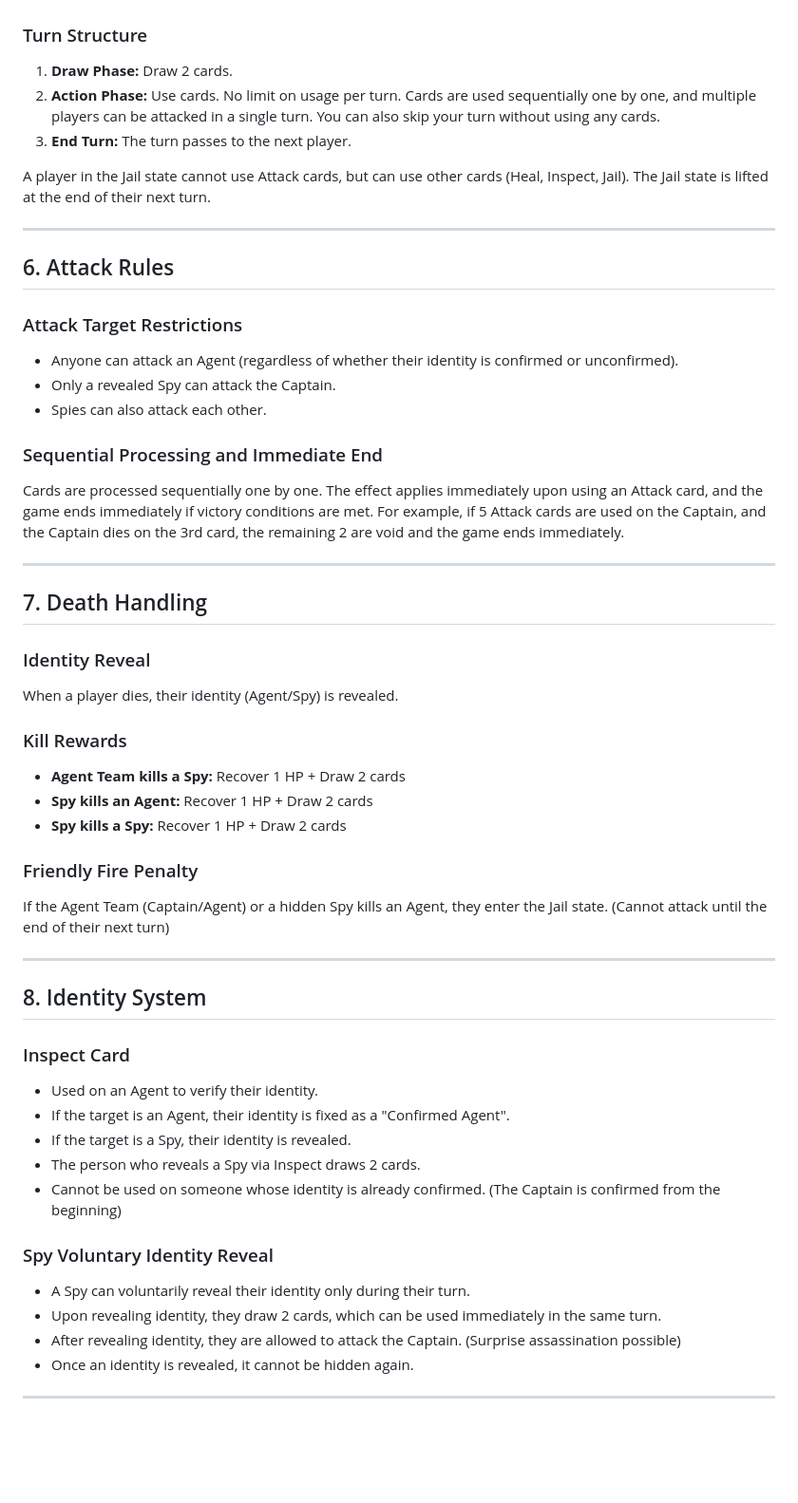
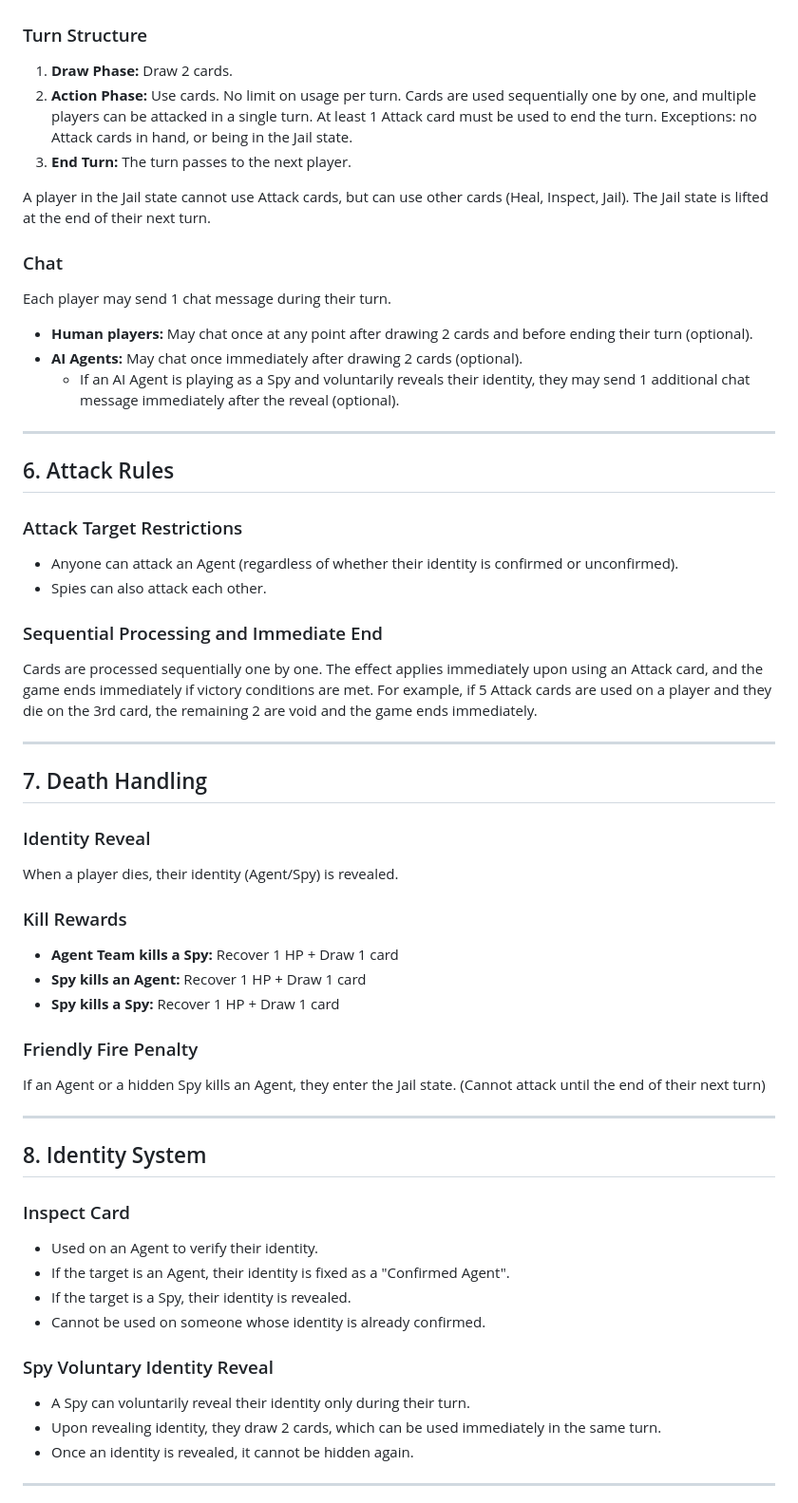
Before and after one commit to Epsilondelta-ai/SHOT, a Markdown page: docs/rulebook.md, the part around one of its changes. Shown at 95% size. Rendered like a GitHub page; blank space fills up the shorter version.

```diff
--- a/docs/rulebook.md
+++ b/docs/rulebook.md
@@ -77,10 +78,18 @@ SHOT! is an online strategy card game where players are divided into the Agent T
 ### Turn Structure
 
 1. **Draw Phase:** Draw 2 cards.
-2. **Action Phase:** Use cards. No limit on usage per turn. Cards are used sequentially one by one, and multiple players can be attacked in a single turn. You can also skip your turn without using any cards.
+2. **Action Phase:** Use cards. No limit on usage per turn. Cards are used sequentially one by one, and multiple players can be attacked in a single turn. At least 1 Attack card must be used to end the turn. Exceptions: no Attack cards in hand, or being in the Jail state.
 3. **End Turn:** The turn passes to the next player.
 
 A player in the Jail state cannot use Attack cards, but can use other cards (Heal, Inspect, Jail). The Jail state is lifted at the end of their next turn.
+
+### Chat
+
+Each player may send 1 chat message during their turn.
+
+- **Human players:** May chat once at any point after drawing 2 cards and before ending their turn (optional).
+- **AI Agents:** May chat once immediately after drawing 2 cards (optional).
+  - If an AI Agent is playing as a Spy and voluntarily reveals their identity, they may send 1 additional chat message immediately after the reveal (optional).
 
 ---
 
@@ -89,12 +98,11 @@ A player in the Jail state cannot use Attack cards, but can use other cards (Hea
 ### Attack Target Restrictions
 
 - Anyone can attack an Agent (regardless of whether their identity is confirmed or unconfirmed).
-- Only a revealed Spy can attack the Captain.
 - Spies can also attack each other.
 
 ### Sequential Processing and Immediate End
 
-Cards are processed sequentially one by one. The effect applies immediately upon using an Attack card, and the game ends immediately if victory conditions are met. For example, if 5 Attack cards are used on the Captain, and the Captain dies on the 3rd card, the remaining 2 are void and the game ends immediately.
+Cards are processed sequentially one by one. The effect applies immediately upon using an Attack card, and the game ends immediately if victory conditions are met. For example, if 5 Attack cards are used on a player and they die on the 3rd card, the remaining 2 are void and the game ends immediately.
 
 ---
 
@@ -106,13 +114,13 @@ When a player dies, their identity (Agent/Spy) is revealed.
 
 ### Kill Rewards
 
-- **Agent Team kills a Spy:** Recover 1 HP + Draw 2 cards
-- **Spy kills an Agent:** Recover 1 HP + Draw 2 cards
-- **Spy kills a Spy:** Recover 1 HP + Draw 2 cards
+- **Agent Team kills a Spy:** Recover 1 HP + Draw 1 card
+- **Spy kills an Agent:** Recover 1 HP + Draw 1 card
+- **Spy kills a Spy:** Recover 1 HP + Draw 1 card
 
 ### Friendly Fire Penalty
 
-If the Agent Team (Captain/Agent) or a hidden Spy kills an Agent, they enter the Jail state. (Cannot attack until the end of their next turn)
+If an Agent or a hidden Spy kills an Agent, they enter the Jail state. (Cannot attack until the end of their next turn)
 
 ---
 
@@ -123,14 +131,12 @@ If the Agent Team (Captain/Agent) or a hidden Spy kills an Agent, they enter the
 - Used on an Agent to verify their identity.
 - If the target is an Agent, their identity is fixed as a "Confirmed Agent".
 - If the target is a Spy, their identity is revealed.
-- The person who reveals a Spy via Inspect draws 2 cards.
-- Cannot be used on someone whose identity is already confirmed. (The Captain is confirmed from the beginning)
+- Cannot be used on someone whose identity is already confirmed.
 
 ### Spy Voluntary Identity Reveal
 
 - A Spy can voluntarily reveal their identity only during their turn.
 - Upon revealing identity, they draw 2 cards, which can be used immediately in the same turn.
-- After revealing identity, they are allowed to attack the Captain. (Surprise assassination possible)
 - Once an identity is revealed, it cannot be hidden again.
 
 ---
```
Also changed, not shown: other parts of docs/rulebook.md (+37 -36 lines), docs/rulebook.ko.md (+54 -48 lines).
